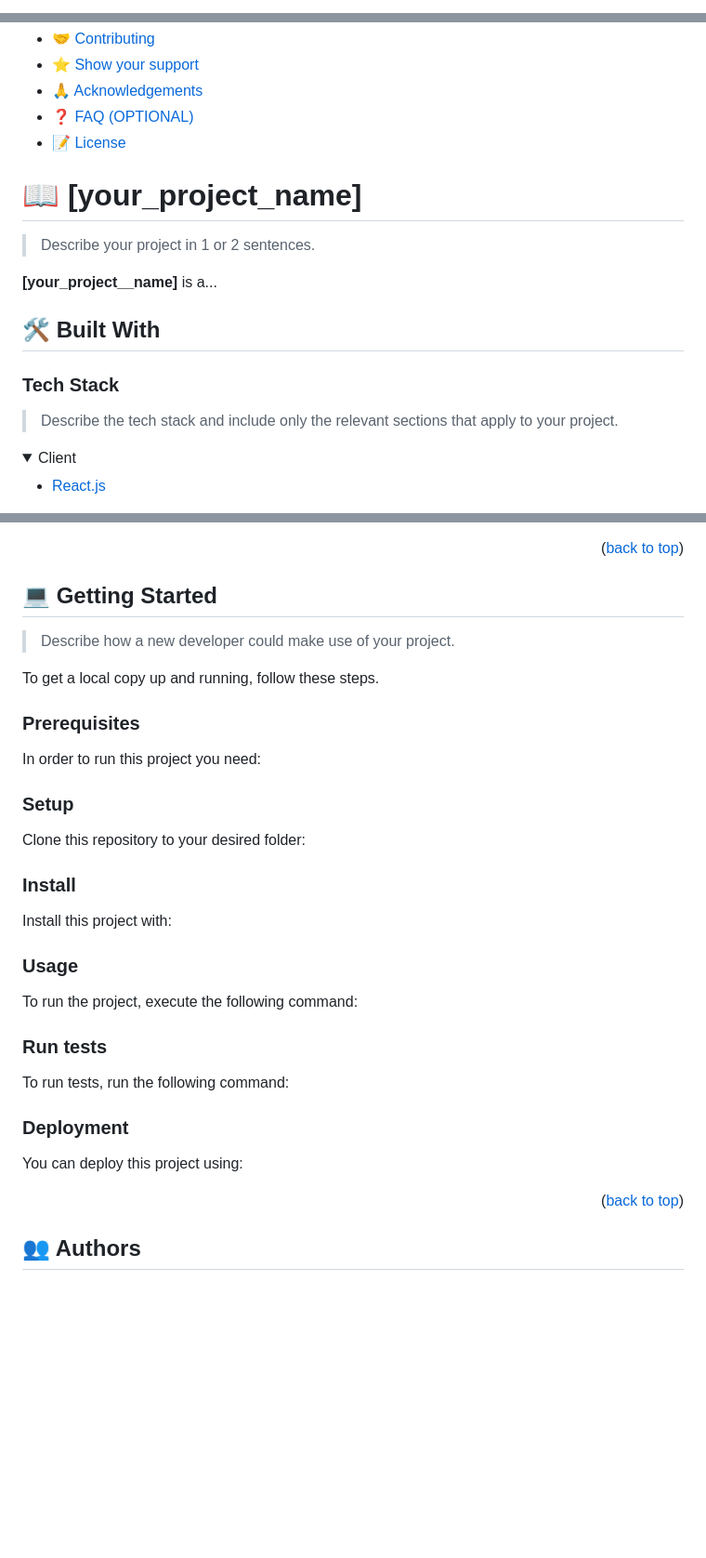
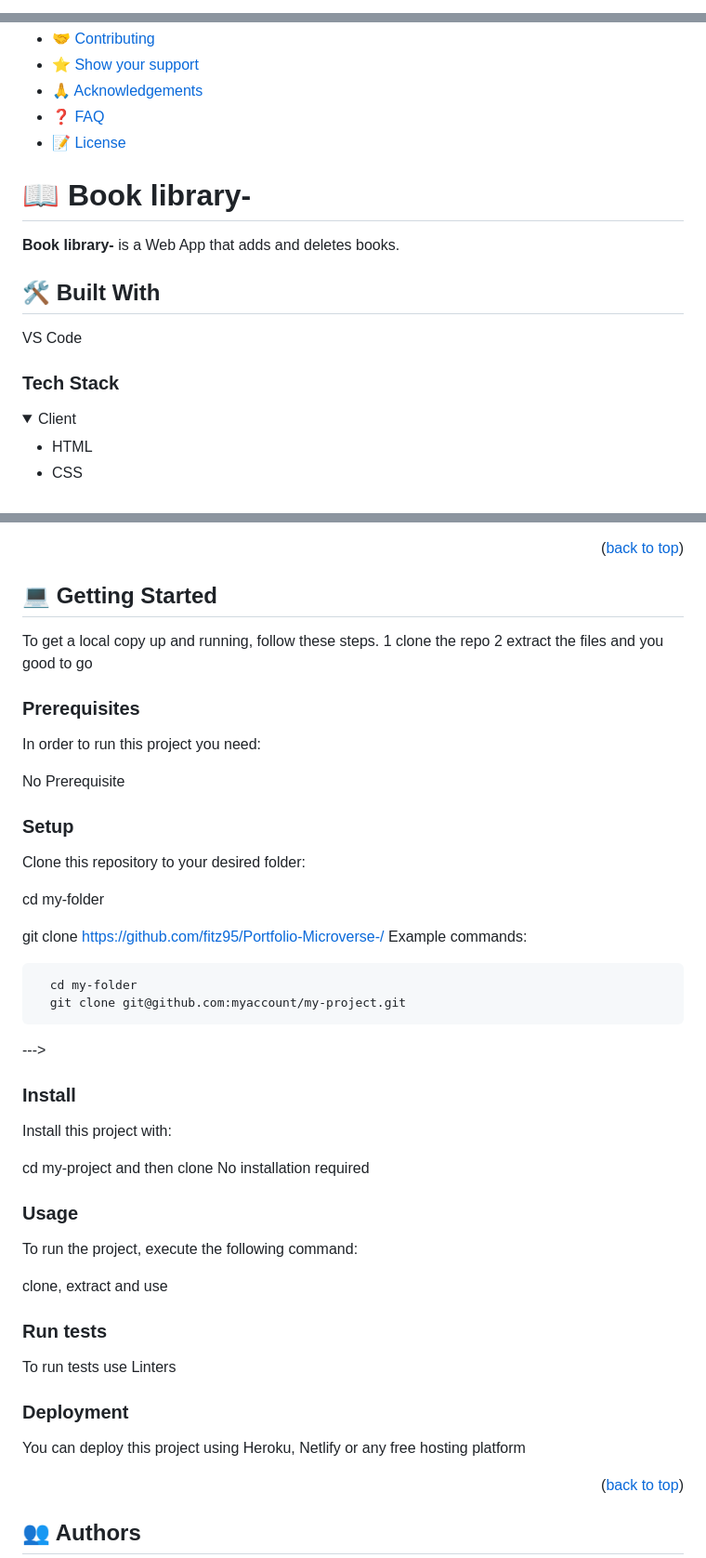
Before and after one commit to tonnytech/Awesome-Books--2, a Markdown page: README.md, 3 parts joined by grey strips. Shown: that part at 93% size. Drawn GitHub-style; folded sections open; blank space fills up the shorter version.

````diff
--- a/README.md
+++ b/README.md
@@ -1,28 +1,2 @@
-<a name="readme-top"></a>
-
-<!--
-HOW TO USE:
-This is an example of how you may give instructions on setting up your project locally.
-
-Modify this file to match your project and remove sections that don't apply.
-
-REQUIRED SECTIONS:
-- Table of Contents
-- About the Project
-  - Built With
-  - Live Demo
-- Getting Started
-- Authors
-- Future Features
-- Contributing
-- Show your support
-- Acknowledgements
-- License
-
-OPTIONAL SECTIONS:
-- FAQ
-
-After you're finished please remove all the comments and instructions!
--->
 
 <div align="center">
@@ -55,27 +28,24 @@ After you're finished please remove all the comments and instructions!
 - [🤝 Contributing](#contributing)
 - [⭐️ Show your support](#support)
 - [🙏 Acknowledgements](#acknowledgements)
-- [❓ FAQ (OPTIONAL)](#faq)
+- [❓ FAQ](#faq)
 - [📝 License](#license)
 
-<!-- PROJECT DESCRIPTION -->
+# 📖 Book library- <a name="about-project"></a>
 
-# 📖 [your_project_name] <a name="about-project"></a>
-
-> Describe your project in 1 or 2 sentences.
-
-**[your_project__name]** is a...
+**Book library-** is a Web App that adds and deletes books.
 
 ## 🛠 Built With <a name="built-with"></a>
+VS Code
 
 ### Tech Stack <a name="tech-stack"></a>
 
-> Describe the tech stack and include only the relevant sections that apply to your project.
 
 <details>
   <summary>Client</summary>
   <ul>
-    <li><a href="https://reactjs.org/">React.js</a></li>
+    <li>HTML</li>
+    <li>CSS</li>
   </ul>
 </details>
 
@@ -119,27 +75,23 @@ After you're finished please remove all the comments and instructions!
 
 ## 💻 Getting Started <a name="getting-started"></a>
-
-> Describe how a new developer could make use of your project.
-
 To get a local copy up and running, follow these steps.
+1 clone the repo
+2 extract the files and you good to go
 
 ### Prerequisites
 
 In order to run this project you need:
 
-<!--
-Example command:
+No Prerequisite
 
-```sh
- gem install rails
-```
- -->
 
 ### Setup
 
 Clone this repository to your desired folder:
 
-<!--
+cd my-folder
+
+git clone https://github.com/fitz95/Portfolio-Microverse-/
 Example commands:
 
 ```sh
@@ -152,50 +104,25 @@ Example commands:
 
 Install this project with:
 
-<!--
-Example command:
-
-```sh
-  cd my-project
-  gem install
-```
---->
+cd my-project
+and then clone
+No installation required
 
 ### Usage
 
 To run the project, execute the following command:
 
-<!--
-Example command:
 
-```sh
-  rails server
-```
---->
+clone, extract and use
 
 ### Run tests
 
-To run tests, run the following command:
+To run tests use Linters
 
-<!--
-Example command:
-
-```sh
-  bin/rails test test/models/article_test.rb
-```
---->
 
 ### Deployment
 
-You can deploy this project using:
-
-<!--
-Example:
-
-```sh
-
-```
- -->
+You can deploy this project using Heroku, Netlify or any free hosting platform
 
 <p align="right">(<a href="#readme-top">back to top</a>)</p>
 
````
Also changed, not shown: other parts of README.md (+26 -60 lines).
